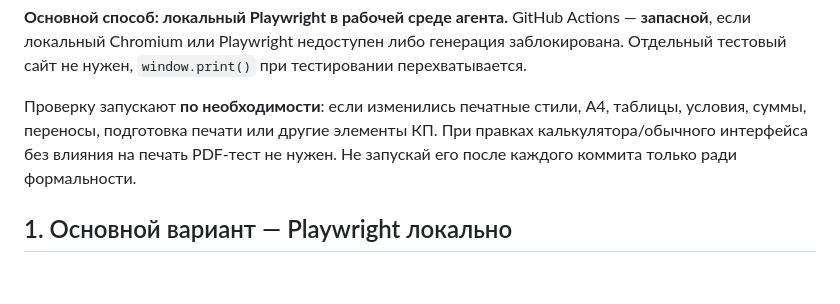
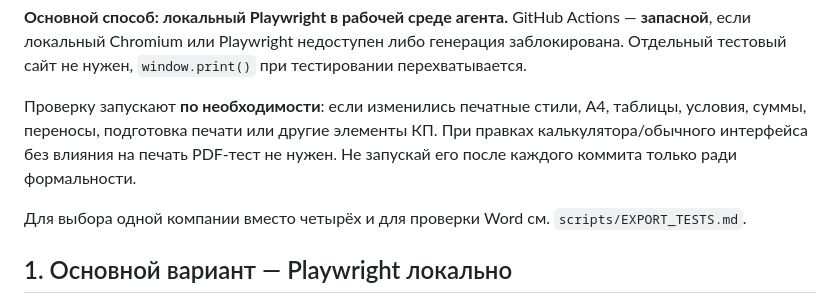
Before and after one commit to luxad1198/home, a Markdown page: scripts/PRINT_PDF_TESTING.md, the part around the change. GitHub-like rendering; blank space fills up the shorter version.

Commit message:
docs: link targeted export testing guide

```diff
--- a/scripts/PRINT_PDF_TESTING.md
+++ b/scripts/PRINT_PDF_TESTING.md
@@ -3,6 +3,8 @@
 **Основной способ: локальный Playwright в рабочей среде агента.** GitHub Actions — **запасной**, если локальный Chromium или Playwright недоступен либо генерация заблокирована. Отдельный тестовый сайт не нужен, `window.print()` при тестировании перехватывается.
 
 Проверку запускают **по необходимости**: если изменились печатные стили, A4, таблицы, условия, суммы, переносы, подготовка печати или другие элементы КП. При правках калькулятора/обычного интерфейса без влияния на печать PDF-тест не нужен. Не запускай его после каждого коммита только ради формальности.
+
+Для выбора одной компании вместо четырёх и для проверки Word см. `scripts/EXPORT_TESTS.md`.
 
 ## 1. Основной вариант — Playwright локально
 
```
